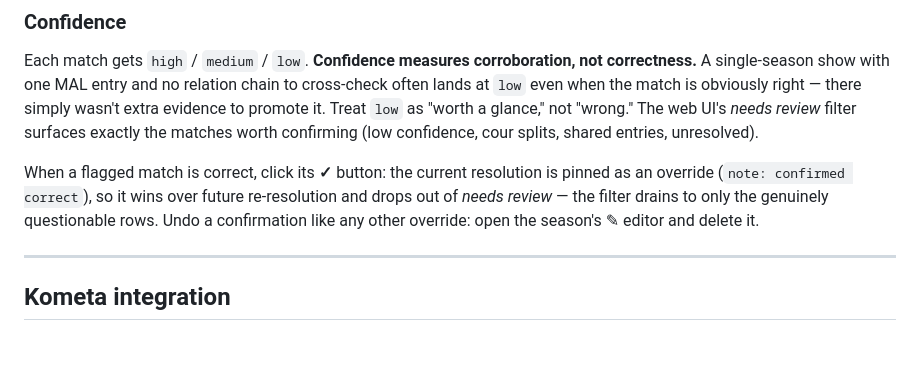
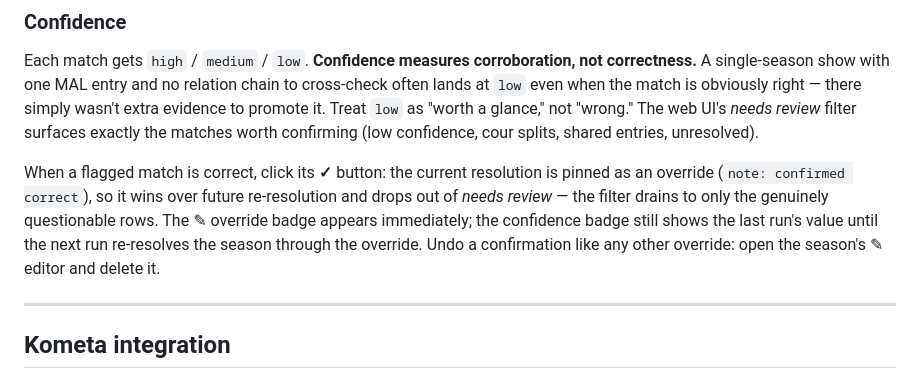
Before and after one commit to infinity104058/Tsunagi, a Markdown page: README.md, the part around the change. Drawn GitHub-style; blank space fills up the shorter version.

Commit message:
docs: note that the confidence badge updates after the next run
A confirmed match shows its override badge immediately but keeps the last
run's confidence until re-resolved; say so where the workflow is described.

Co-Authored-By: Claude Fable 5 <noreply@anthropic.com>

```diff
--- a/README.md
+++ b/README.md
@@ -305,8 +305,10 @@ unresolved).
 When a flagged match is correct, click its **✓** button: the current
 resolution is pinned as an override (`note: confirmed correct`), so it wins
 over future re-resolution and drops out of *needs review* — the filter drains
-to only the genuinely questionable rows. Undo a confirmation like any other
-override: open the season's ✎ editor and delete it.
+to only the genuinely questionable rows. The ✎ override badge appears
+immediately; the confidence badge still shows the last run's value until the
+next run re-resolves the season through the override. Undo a confirmation
+like any other override: open the season's ✎ editor and delete it.
 
 ---
 
```
